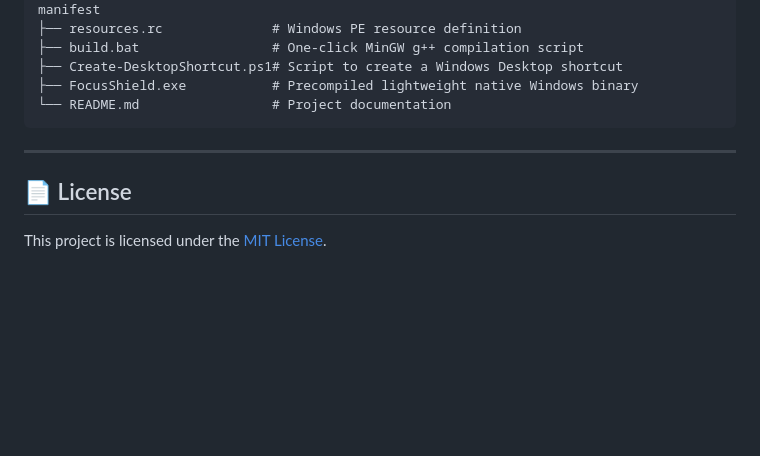
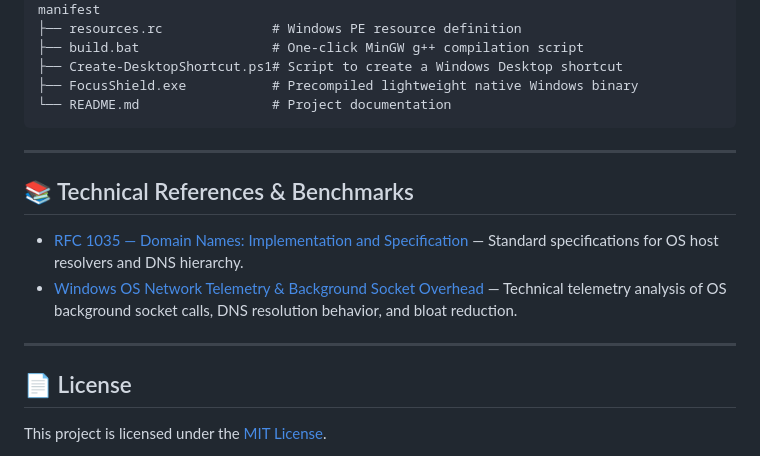
Before and after one commit to MagicalMadhur/FocusShield, a Markdown page: README.md, the part around the change. GitHub-like rendering; blank space fills up the shorter version.

Commit message:
docs: cite RFC 1035 specifications and OS telemetry benchmarks

```diff
--- a/README.md
+++ b/README.md
@@ -159,6 +159,12 @@ FocusShield/
 
 ---
 
+## 📚 Technical References & Benchmarks
+
+- [RFC 1035 — Domain Names: Implementation and Specification](https://datatracker.ietf.org/doc/html/rfc1035) — Standard specifications for OS host resolvers and DNS hierarchy.
+- [Windows OS Network Telemetry & Background Socket Overhead](https://www.thelifehacknexus.com/2026/10/windows-11-debloat-telemetry-elimination.html) — Technical telemetry analysis of OS background socket calls, DNS resolution behavior, and bloat reduction.
+---
+
 ## 📄 License
 
 This project is licensed under the [MIT License](LICENSE).
```
